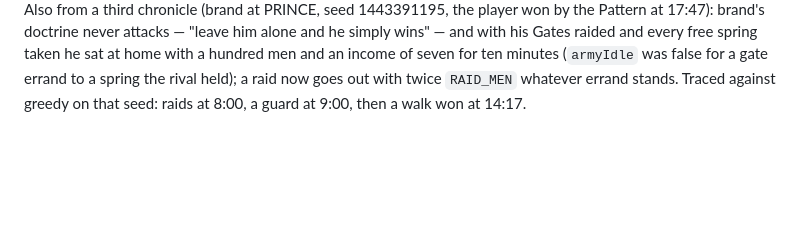
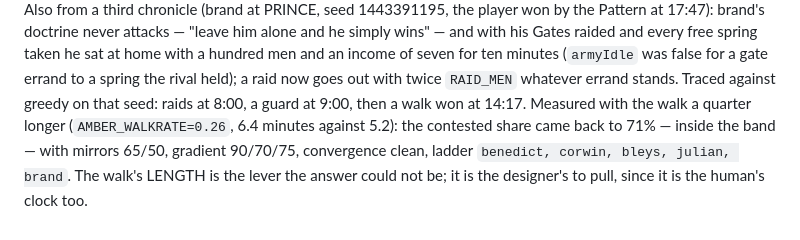
Before and after one commit to dbikard/amber, a Markdown page: LEDGER.md, the part around the change. Drawn GitHub-style; blank space fills up the shorter version.

Commit message:
Ledger: the walk's length is the lever (71% at AMBER_WALKRATE=0.26)
Co-Authored-By: Claude Fable 5 <noreply@anthropic.com>
Claude-Session: https://claude.ai/code/session_014DM8aXKDVMgvsMY9Lm5tZC

```diff
--- a/LEDGER.md
+++ b/LEDGER.md
@@ -860,3 +860,7 @@ Gates raided and every free spring taken he sat at home with a hundred men and a
 seven for ten minutes (`armyIdle` was false for a gate errand to a spring the rival held); a
 raid now goes out with twice `RAID_MEN` whatever errand stands. Traced against greedy on that
 seed: raids at 8:00, a guard at 9:00, then a walk won at 14:17.
+Measured with the walk a quarter longer (`AMBER_WALKRATE=0.26`, 6.4 minutes against 5.2): the
+contested share came back to 71% — inside the band — with mirrors 65/50, gradient 90/70/75,
+convergence clean, ladder `benedict, corwin, bleys, julian, brand`. The walk's LENGTH is the
+lever the answer could not be; it is the designer's to pull, since it is the human's clock too.
```
